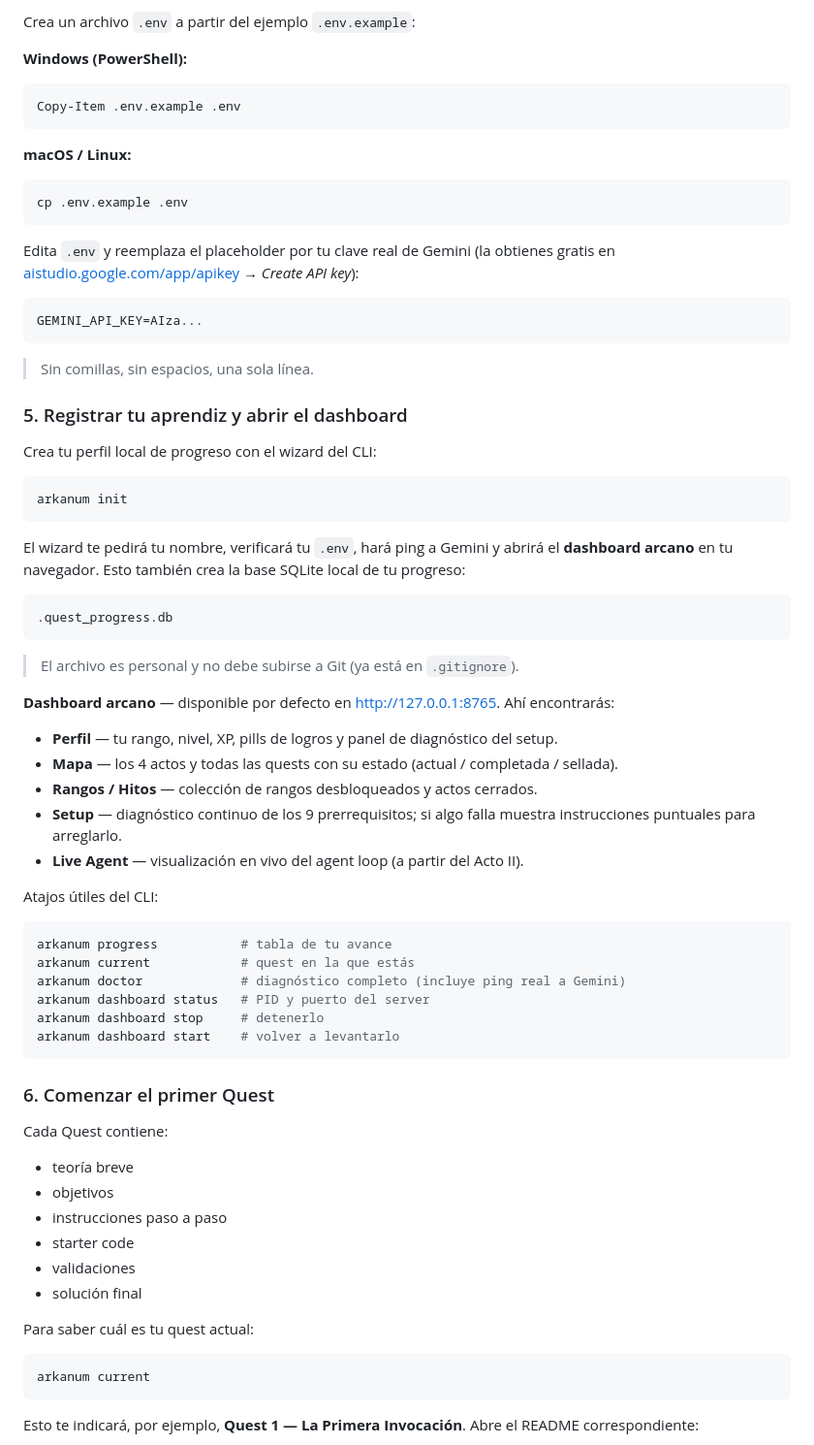
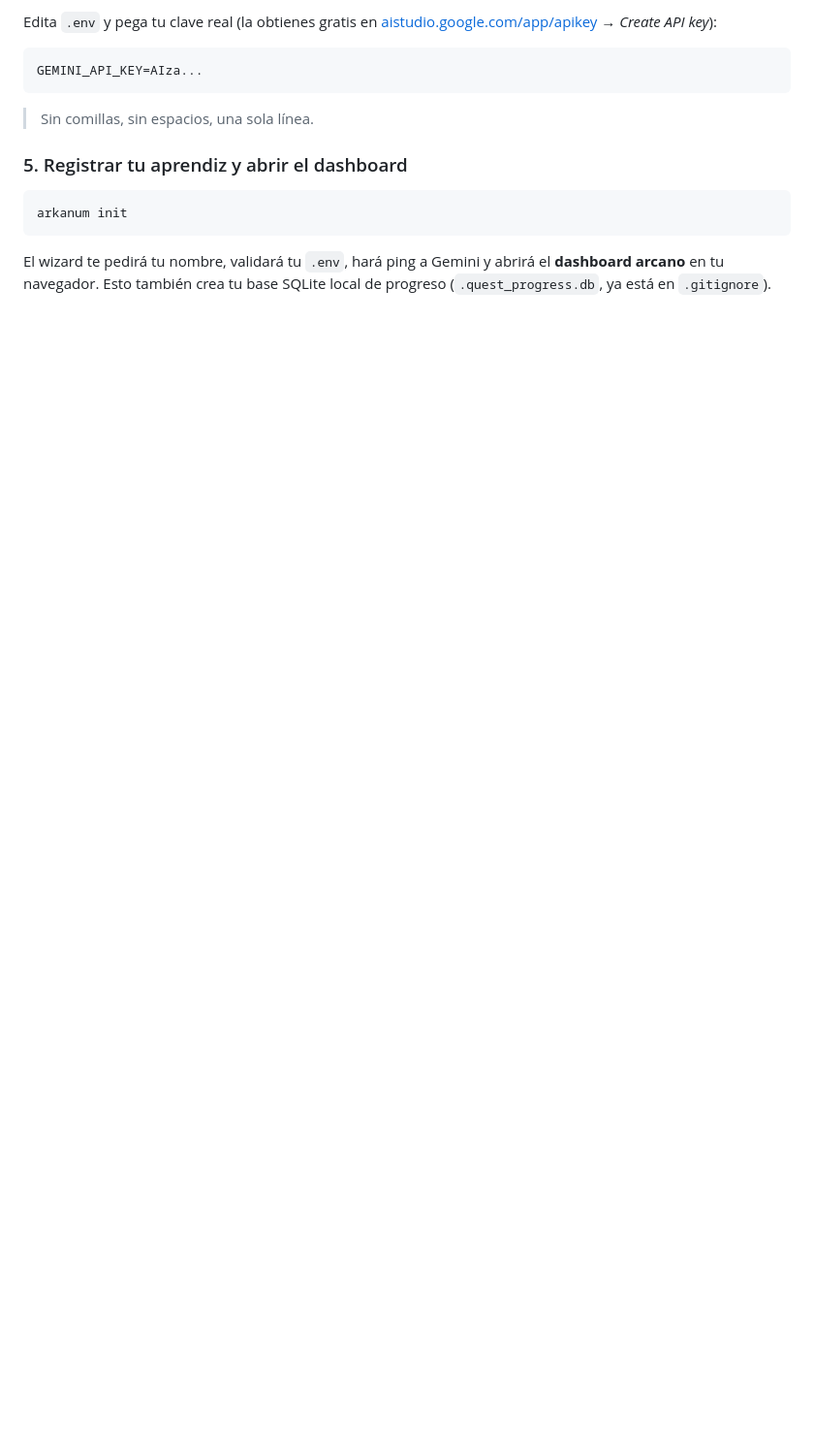
Before and after one commit to SanabriaNatalia/AIAgentQuest, a Markdown page: README.md, the part around one of its changes. Shown at 97% size. GitHub-like rendering; blank space fills up the shorter version.

````diff
--- a/README.md
+++ b/README.md
@@ -270,19 +250,5 @@ Deberías ver los 10 subcomandos del laboratorio: `doctor`, `init`, `current`, `
 
-Crea un archivo `.env` a partir del ejemplo `.env.example`:
-
-**Windows (PowerShell):**
-
-```powershell
-Copy-Item .env.example .env
-```
-
-**macOS / Linux:**
-
-```bash
-cp .env.example .env
-```
-
-Edita `.env` y reemplaza el placeholder por tu clave real de Gemini (la obtienes gratis en [aistudio.google.com/app/apikey](https://aistudio.google.com/app/apikey) → *Create API key*):
+Edita `.env` y pega tu clave real (la obtienes gratis en [aistudio.google.com/app/apikey](https://aistudio.google.com/app/apikey) → *Create API key*):
 
 ```env
 GEMINI_API_KEY=AIza...
@@ -292,55 +258,9 @@ GEMINI_API_KEY=AIza...
 
 ### 5. Registrar tu aprendiz y abrir el dashboard
 
-Crea tu perfil local de progreso con el wizard del CLI:
-
 ```bash
 arkanum init
 ```
 
-El wizard te pedirá tu nombre, verificará tu `.env`, hará ping a Gemini y abrirá el **dashboard arcano** en tu navegador. Esto también crea la base SQLite local de tu progreso:
+El wizard te pedirá tu nombre, validará tu `.env`, hará ping a Gemini y abrirá el **dashboard arcano** en tu navegador. Esto también crea tu base SQLite local de progreso (`.quest_progress.db`, ya está en `.gitignore`).
 
-```text
-.quest_progress.db
-```
-
-> El archivo es personal y no debe subirse a Git (ya está en `.gitignore`).
-
-**Dashboard arcano** — disponible por defecto en [http://127.0.0.1:8765](http://127.0.0.1:8765). Ahí encontrarás:
-
-- **Perfil** — tu rango, nivel, XP, pills de logros y panel de diagnóstico del setup.
-- **Mapa** — los 4 actos y todas las quests con su estado (actual / completada / sellada).
-- **Rangos / Hitos** — colección de rangos desbloqueados y actos cerrados.
-- **Setup** — diagnóstico continuo de los 9 prerrequisitos; si algo falla muestra instrucciones puntuales para arreglarlo.
-- **Live Agent** — visualización en vivo del agent loop (a partir del Acto II).
-
-Atajos útiles del CLI:
-
-```bash
-arkanum progress           # tabla de tu avance
-arkanum current            # quest en la que estás
-arkanum doctor             # diagnóstico completo (incluye ping real a Gemini)
-arkanum dashboard status   # PID y puerto del server
-arkanum dashboard stop     # detenerlo
-arkanum dashboard start    # volver a levantarlo
-```
-
-### 6. Comenzar el primer Quest
-
-Cada Quest contiene:
-
-- teoría breve
-- objetivos
-- instrucciones paso a paso
-- starter code
-- validaciones
-- solución final
-
-Para saber cuál es tu quest actual:
-
-```bash
-arkanum current
-```
-
-Esto te indicará, por ejemplo, **Quest 1 — La Primera Invocación**. Abre el README correspondiente:
-
````
Also changed, not shown: other parts of README.md (+53 -93 lines).
